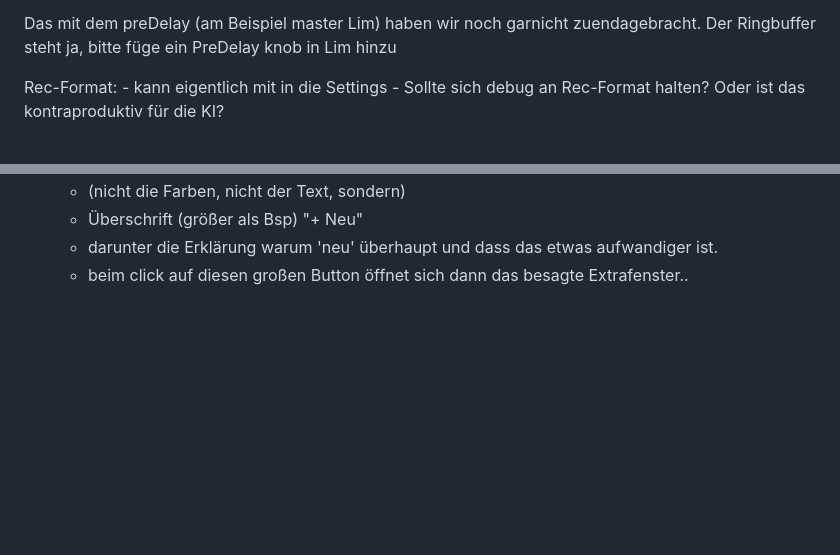
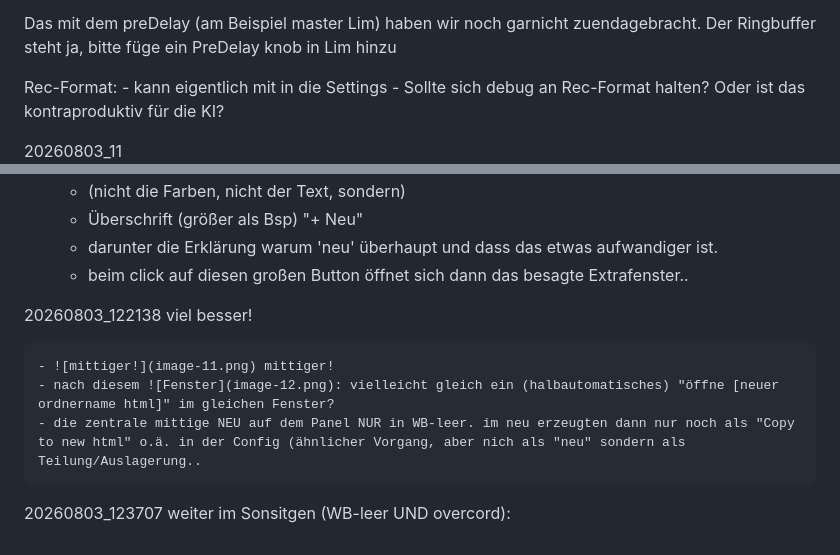
Before and after one commit to 3Dietrich/werkbank, a Markdown page: ddw/ddw.md, 2 parts joined by grey strips. Rendered like a GitHub page; blank space fills up the shorter version.

```diff
--- a/ddw/ddw.md
+++ b/ddw/ddw.md
@@ -108,6 +108,7 @@ Rec-Format:
     - kann eigentlich mit in die Settings
     - Sollte sich debug an Rec-Format halten? Oder ist das kontraproduktiv für die KI?
 
+20260803_11
 ![neu.. danach](image-8.png)
 das ist zu durcheinander! man hat im Config einen Button der nach nichts aussieht (+Neu) aber sehr viel Informationen braucht. Gedrückt und ernannt kommt ein zweites Fenster mit wieder unklaren Informationen und ein terminal Befehl (image-8.png), bei dem doch cd .. fehlt oder kann man diesen Befehl `node tools/new-entry.mjs "pitch-osz"` einfach in irgendeinem Ordner ausführen? Nein! Das ist weder erklärt noch automatisch. Das ist alles sehr sehr unklar!
 
@@ -133,3 +134,13 @@ Was kann noch automatisch geschehen:
   - Überschrift (größer als Bsp) "+ Neu"
   - darunter die Erklärung warum 'neu' überhaupt und dass das etwas aufwandiger ist.
   - beim click auf diesen großen Button öffnet sich dann das besagte Extrafenster..
+
+20260803_122138
+viel besser!
+
+    - ![mittiger!](image-11.png) mittiger!
+    - nach diesem ![Fenster](image-12.png): vielleicht gleich ein (halbautomatisches) "öffne [neuer ordnername html]" im gleichen Fenster?
+    - die zentrale mittige NEU auf dem Panel NUR in WB-leer. im neu erzeugten dann nur noch als "Copy to new html" o.ä. in der Config (ähnlicher Vorgang, aber nich als "neu" sondern als Teilung/Auslagerung..
+
+20260803_123707
+weiter im Sonsitgen (WB-leer UND overcord):
```
Also changed, not shown: ddw/image-11.png (added), ddw/image-12.png (added), 3 other files.
